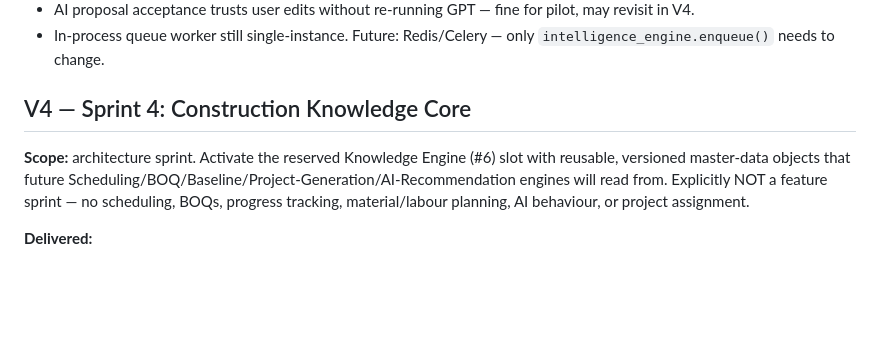
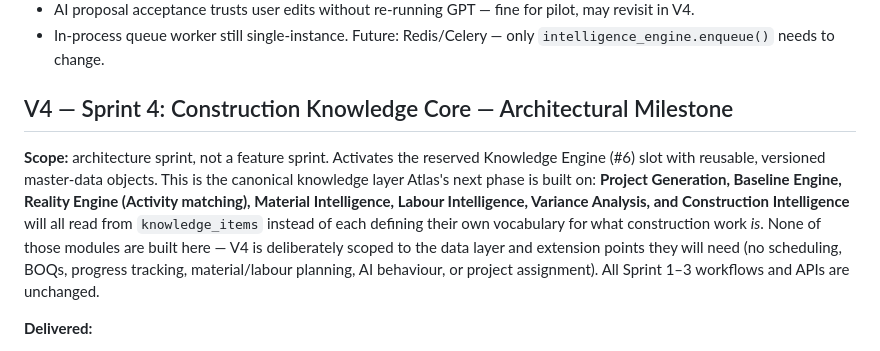
Before and after one commit to ujjwalahuja1111-ops/Atlas, a Markdown page: memory/SPRINTS.md, the part around the change. Rendered like a GitHub page; blank space fills up the shorter version.

```diff
--- a/memory/SPRINTS.md
+++ b/memory/SPRINTS.md
@@ -40,8 +40,8 @@ Voice + photo capture → AI structured events. Phone+name auth. Three roles. Hi
 - AI proposal acceptance trusts user edits without re-running GPT — fine for pilot, may revisit in V4.
 - In-process queue worker still single-instance. Future: Redis/Celery — only `intelligence_engine.enqueue()` needs to change.
 
-## V4 — Sprint 4: Construction Knowledge Core
-**Scope:** architecture sprint. Activate the reserved Knowledge Engine (#6) slot with reusable, versioned master-data objects that future Scheduling/BOQ/Baseline/Project-Generation/AI-Recommendation engines will read from. Explicitly NOT a feature sprint — no scheduling, BOQs, progress tracking, material/labour planning, AI behaviour, or project assignment.
+## V4 — Sprint 4: Construction Knowledge Core — Architectural Milestone
+**Scope:** architecture sprint, not a feature sprint. Activates the reserved Knowledge Engine (#6) slot with reusable, versioned master-data objects. This is the canonical knowledge layer Atlas's next phase is built on: **Project Generation, Baseline Engine, Reality Engine (Activity matching), Material Intelligence, Labour Intelligence, Variance Analysis, and Construction Intelligence** will all read from `knowledge_items` instead of each defining their own vocabulary for what construction work *is*. None of those modules are built here — V4 is deliberately scoped to the data layer and extension points they will need (no scheduling, BOQs, progress tracking, material/labour planning, AI behaviour, or project assignment). All Sprint 1–3 workflows and APIs are unchanged.
 
 **Delivered:**
 - New **Knowledge Engine** (Engine #6, `engines/knowledge_engine.py`) — a single collection `knowledge_items`, discriminated by `type`: category / phase / activity / checklist_template / required_document. One generic engine avoids duplicating CRUD/search/archive/versioning logic per type.
```
Also changed, not shown: HANDOFF.md (+5 -3 lines), memory/ARCHITECTURE.md (+11 -1 lines).
